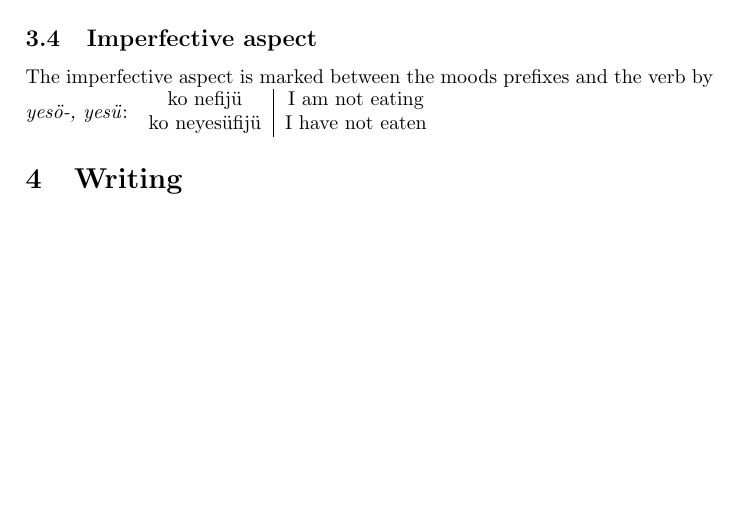
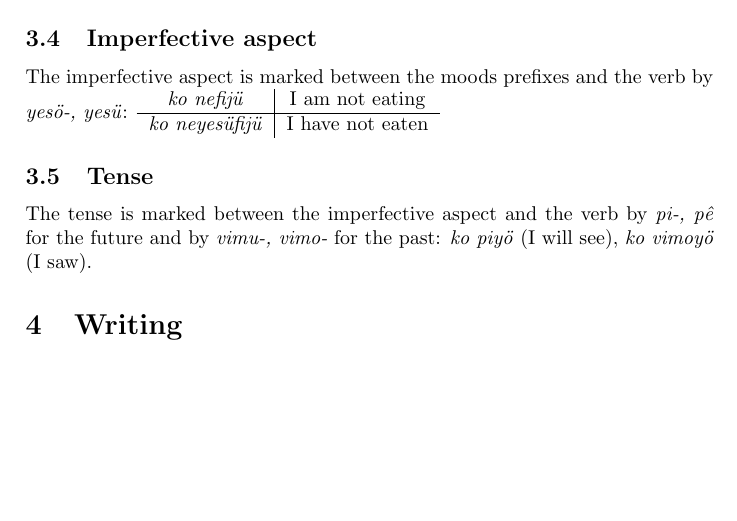
Before and after one commit to lukacslacko/metafont, a LaTeX document (proto.tex): part of page 3 of 3, cut so that both start at the same text. The pictures show the PDF file proto.pdf that the author committed with the source.

Commit message:
whatever

```diff
--- a/proto.tex
+++ b/proto.tex
@@ -163,9 +163,16 @@ Examples:
 The imperfective aspect is marked between the moods prefixes and the verb by
 \emph{yes\"o-, yes\"u}:
 \begin{tabular}{c | c}
-ko nefij\"u & I am not eating \\
-ko neyes\"ufij\"u & I have not eaten
+\emph{ko nefij\"u} & I am not eating \\
+\hline
+\emph{ko neyes\"ufij\"u} & I have not eaten
 \end{tabular}
+
+\subsection{Tense}
+
+The tense is marked between the imperfective aspect and the verb by
+\emph{pi-, p\^e} for the future and by \emph{vimu-, vimo-} for the past:
+\emph{ko piy\"o} (I will see), \emph{ko vimoy\"o} (I saw).
 
 \section{Writing}
 
```
Also changed, not shown: proto.pdf, 6 other files.
